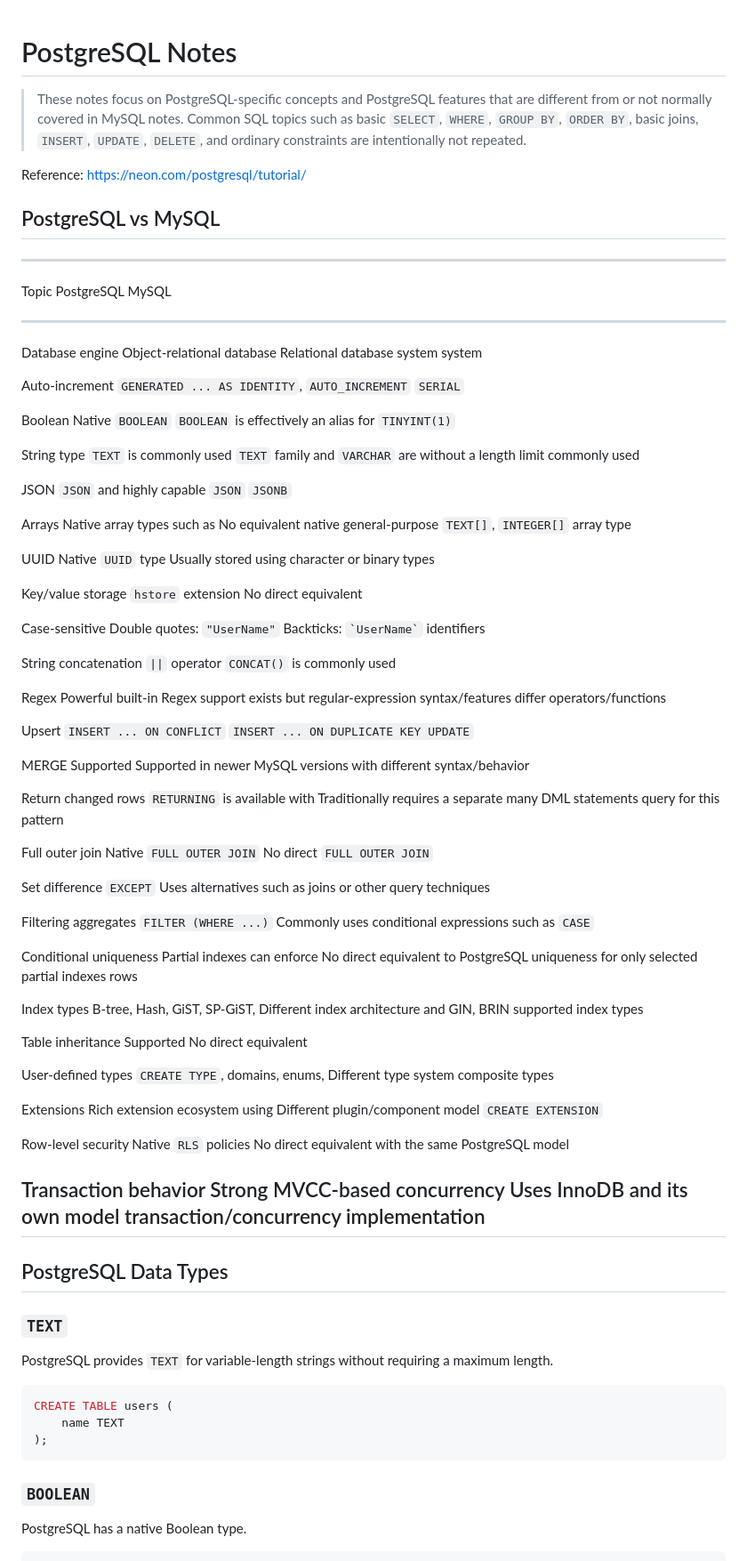
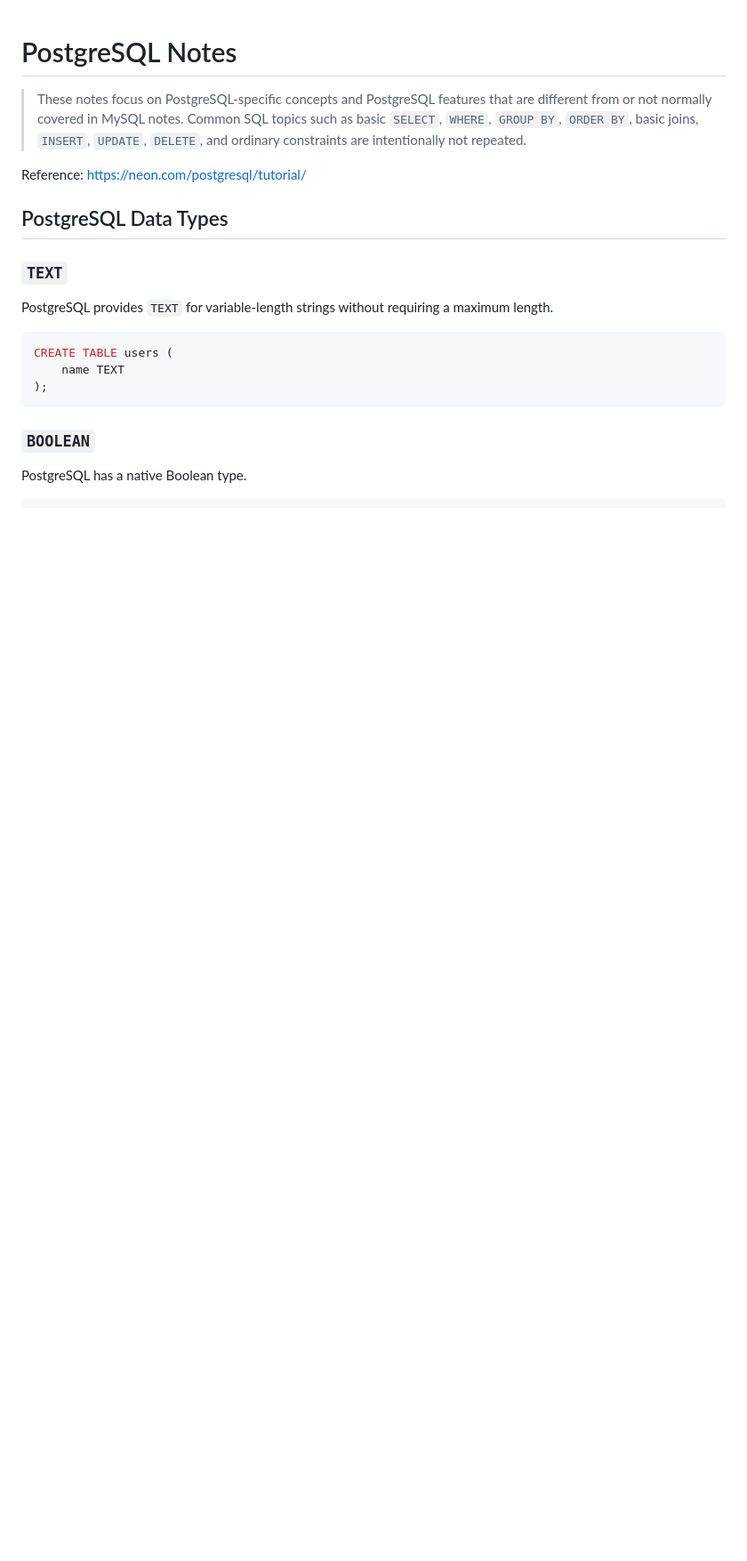
Before and after one commit to HetShah1912/zignuts-learning-path, a Markdown page: Session-6/postgresql-notes.md, the part around the change. Shown at 89% size. GitHub-like rendering; blank space fills up the shorter version.

Commit message:
PostgreSQL Notes

```diff
--- a/Session-6/postgresql-notes.md
+++ b/Session-6/postgresql-notes.md
@@ -7,81 +7,6 @@
 > constraints are intentionally not repeated.
 
 Reference: https://neon.com/postgresql/tutorial/
-
-## PostgreSQL vs MySQL
-
-  ---------------------------------------------------------------------------------------------
-  Topic                   PostgreSQL                     MySQL
-  ----------------------- ------------------------------ --------------------------------------
-  Database engine         Object-relational database     Relational database system
-                          system
-
-  Auto-increment          `GENERATED ... AS IDENTITY`,   `AUTO_INCREMENT`
-                          `SERIAL`
-
-  Boolean                 Native `BOOLEAN`               `BOOLEAN` is effectively an alias for
-                                                         `TINYINT(1)`
-
-  String type             `TEXT` is commonly used        `TEXT` family and `VARCHAR` are
-                          without a length limit         commonly used
-
-  JSON                    `JSON` and highly capable      `JSON`
-                          `JSONB`
-
-  Arrays                  Native array types such as     No equivalent native general-purpose
-                          `TEXT[]`, `INTEGER[]`          array type
-
-  UUID                    Native `UUID` type             Usually stored using character or
-                                                         binary types
-
-  Key/value storage       `hstore` extension             No direct equivalent
-
-  Case-sensitive          Double quotes: `"UserName"`    Backticks: `` `UserName` ``
-  identifiers
-
-  String concatenation    `||` operator                  `CONCAT()` is commonly used
-
-  Regex                   Powerful built-in              Regex support exists but
-                          regular-expression             syntax/features differ
-                          operators/functions
-
-  Upsert                  `INSERT ... ON CONFLICT`       `INSERT ... ON DUPLICATE KEY UPDATE`
-
-  MERGE                   Supported                      Supported in newer MySQL versions with
-                                                         different syntax/behavior
-
-  Return changed rows     `RETURNING` is available with  Traditionally requires a separate
-                          many DML statements            query for this pattern
-
-  Full outer join         Native `FULL OUTER JOIN`       No direct `FULL OUTER JOIN`
-
-  Set difference          `EXCEPT`                       Uses alternatives such as joins or
-                                                         other query techniques
-
-  Filtering aggregates    `FILTER (WHERE ...)`           Commonly uses conditional expressions
-                                                         such as `CASE`
-
-  Conditional uniqueness  Partial indexes can enforce    No direct equivalent to PostgreSQL
-                          uniqueness for only selected   partial indexes
-                          rows
-
-  Index types             B-tree, Hash, GiST, SP-GiST,   Different index architecture and
-                          GIN, BRIN                      supported index types
-
-  Table inheritance       Supported                      No direct equivalent
-
-  User-defined types      `CREATE TYPE`, domains, enums, Different type system
-                          composite types
-
-  Extensions              Rich extension ecosystem using Different plugin/component model
-                          `CREATE EXTENSION`
-
-  Row-level security      Native `RLS` policies          No direct equivalent with the same
-                                                         PostgreSQL model
-
-  Transaction behavior    Strong MVCC-based concurrency  Uses InnoDB and its own
-                          model                          transaction/concurrency implementation
-  ---------------------------------------------------------------------------------------------
 
 ## PostgreSQL Data Types
 
```
